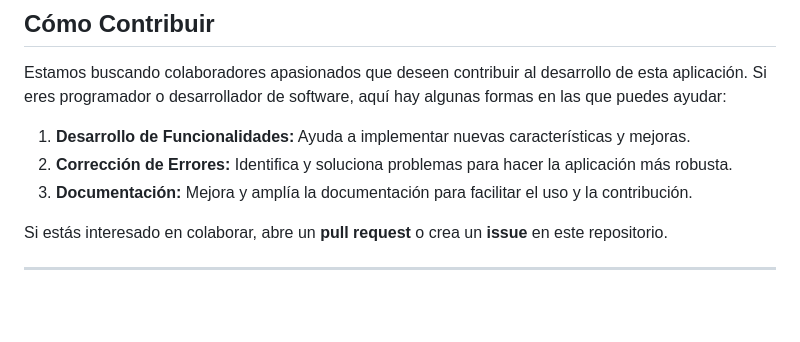
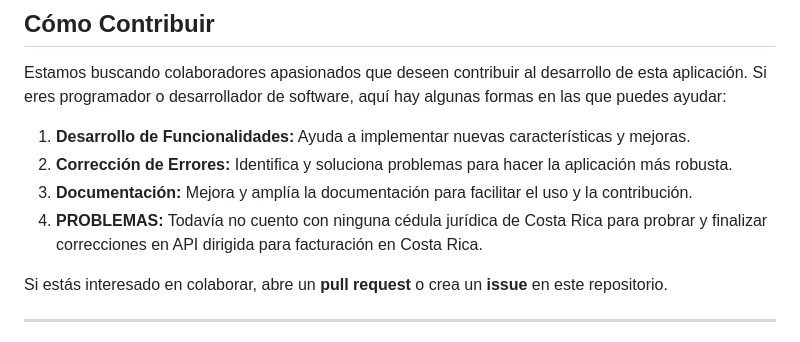
Before and after one commit to scriptvg/Discord-S0ftw, a Markdown page: README.md, the part around one of its changes. GitHub-like rendering; blank space fills up the shorter version.

```diff
--- a/README.md
+++ b/README.md
@@ -30,6 +30,7 @@ Estamos buscando colaboradores apasionados que deseen contribuir al desarrollo d
 1. **Desarrollo de Funcionalidades:** Ayuda a implementar nuevas características y mejoras.
 2. **Corrección de Errores:** Identifica y soluciona problemas para hacer la aplicación más robusta.
 3. **Documentación:** Mejora y amplía la documentación para facilitar el uso y la contribución.
+4. **PROBLEMAS:** Todavía no cuento con ninguna cédula jurídica de Costa Rica para probrar y finalizar correcciones en API dirigida para facturación en Costa Rica.
 
 Si estás interesado en colaborar, abre un **pull request** o crea un **issue** en este repositorio.
 
```
Also changed, not shown: other parts of README.md (+1 -1 lines).
